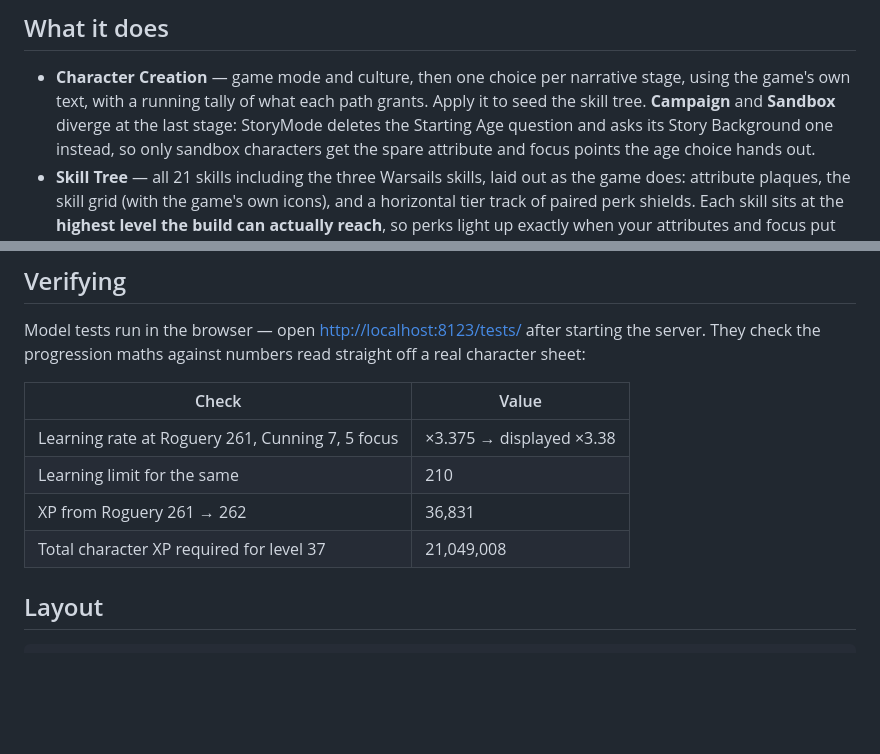
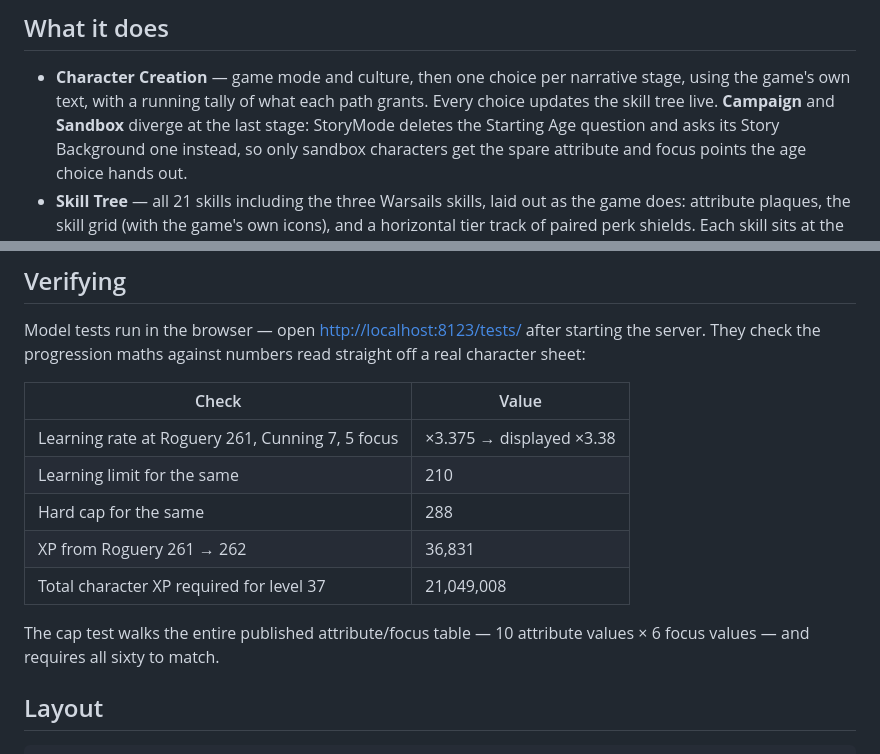
Before and after one commit to goblin-mech-labs/Bannerlord-Planner, a Markdown page: README.md, 2 parts joined by grey strips. GitHub-like rendering; blank space fills up the shorter version.

Commit message:
Document the two ceilings and live character creation
Co-Authored-By: Claude Opus 5 <noreply@anthropic.com>

```diff
--- a/README.md
+++ b/README.md
@@ -16,7 +16,7 @@ Then open <http://localhost:8123/>.
 
 - **Character Creation** — game mode and culture, then one choice per narrative
   stage, using the game's own text, with a running tally of what each path
-  grants. Apply it to seed the skill tree. **Campaign** and **Sandbox** diverge
+  grants. Every choice updates the skill tree live. **Campaign** and **Sandbox** diverge
   at the last stage: StoryMode deletes the Starting Age question and asks its
   Story Background one instead, so only sandbox characters get the spare
   attribute and focus points the age choice hands out.
@@ -122,8 +122,12 @@ straight off a real character sheet:
 | --- | --- |
 | Learning rate at Roguery 261, Cunning 7, 5 focus | ×3.375 → displayed ×3.38 |
 | Learning limit for the same | 210 |
+| Hard cap for the same | 288 |
 | XP from Roguery 261 → 262 | 36,831 |
 | Total character XP required for level 37 | 21,049,008 |
+
+The cap test walks the entire published attribute/focus table — 10 attribute
+values × 6 focus values — and requires all sixty to match.
 
 ## Layout
 
```
